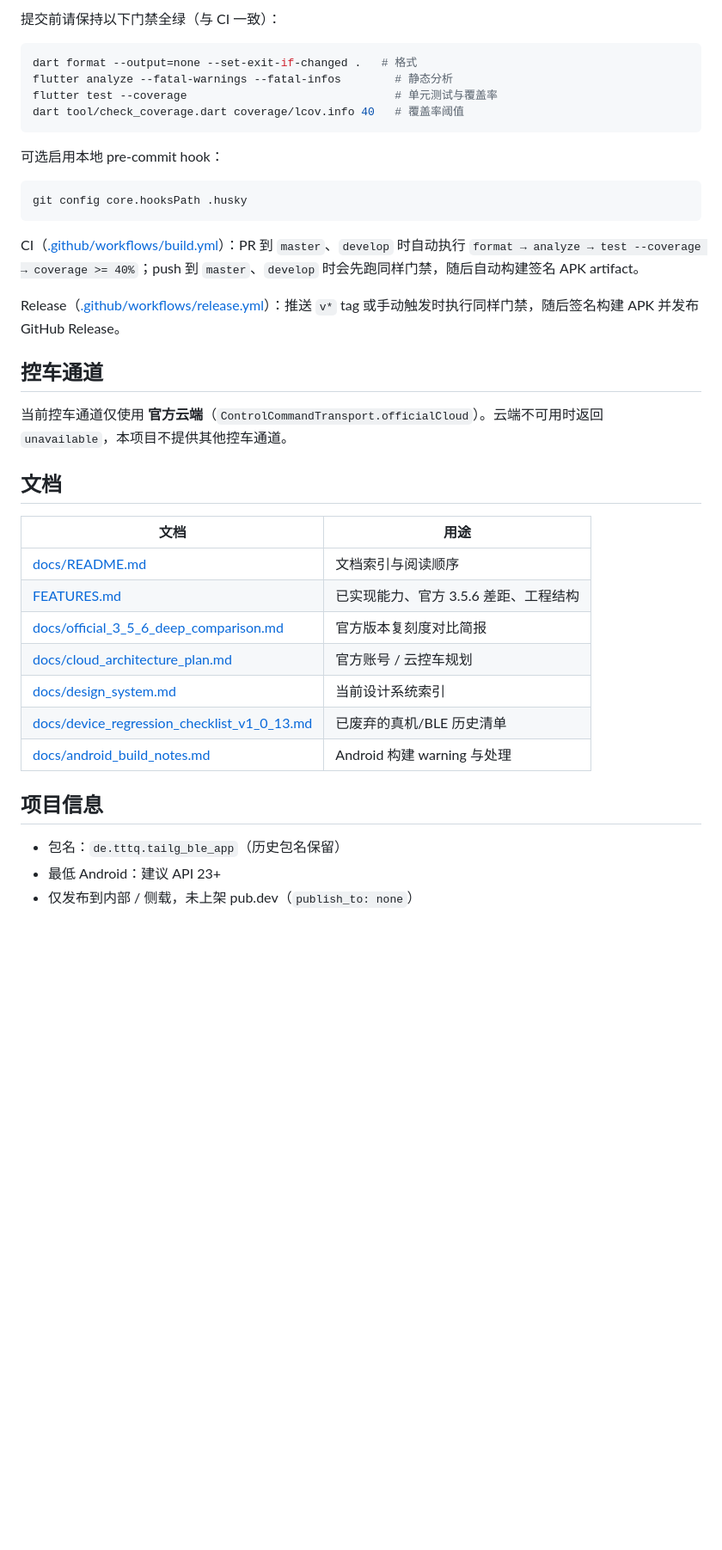
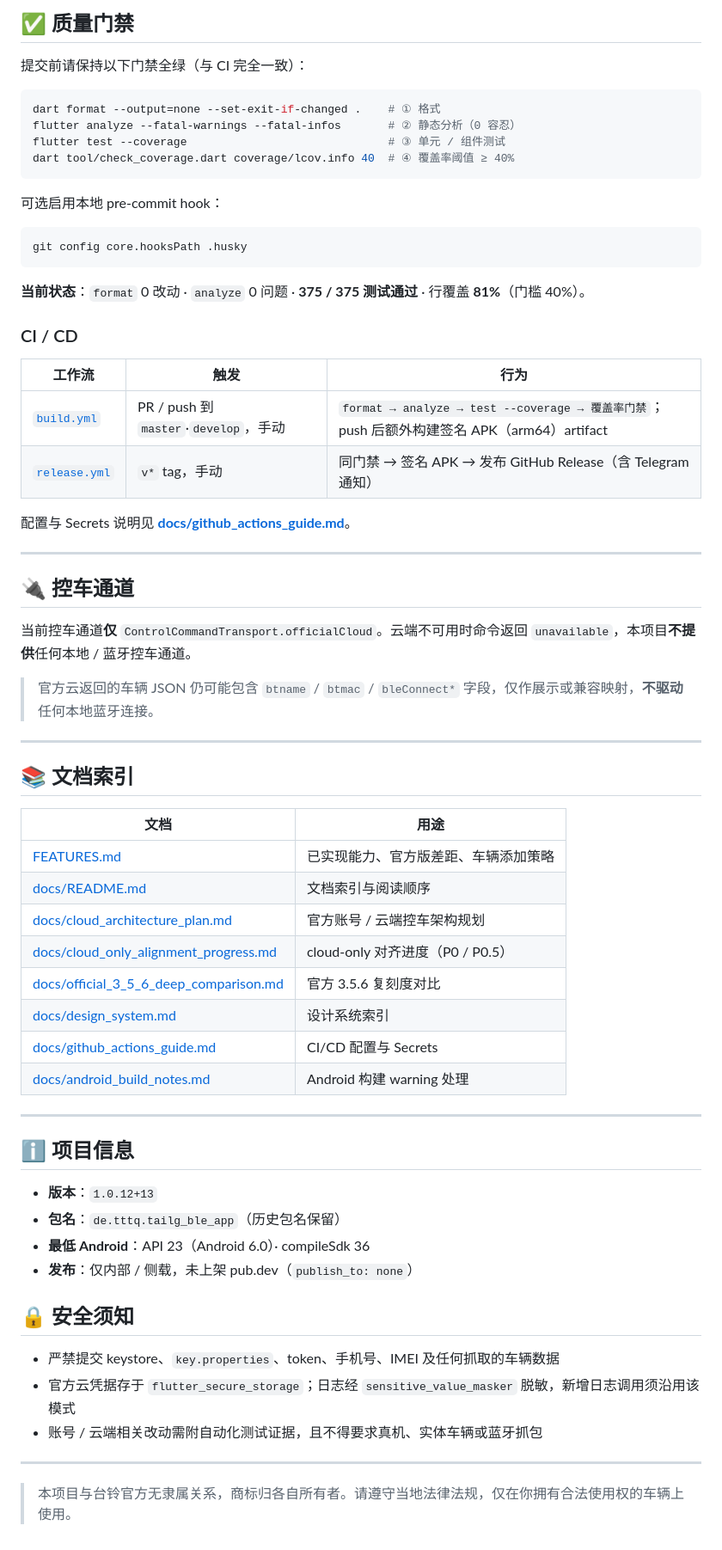
Before and after one commit to ch6vip/tailg-ble-app, a Markdown page: README.md, the part around one of its changes. Shown at 86% size. GitHub-like rendering; blank space fills up the shorter version.

````diff
--- a/README.md
+++ b/README.md
@@ -81,11 +140,13 @@ storeFile=../../release.keystore
 
-提交前请保持以下门禁全绿（与 CI 一致）：
+## ✅ 质量门禁
+
+提交前请保持以下门禁全绿（与 CI 完全一致）：
 
 ```bash
-dart format --output=none --set-exit-if-changed .   # 格式
-flutter analyze --fatal-warnings --fatal-infos        # 静态分析
-flutter test --coverage                               # 单元测试与覆盖率
-dart tool/check_coverage.dart coverage/lcov.info 40   # 覆盖率阈值
+dart format --output=none --set-exit-if-changed .    # ① 格式
+flutter analyze --fatal-warnings --fatal-infos       # ② 静态分析（0 容忍）
+flutter test --coverage                              # ③ 单元 / 组件测试
+dart tool/check_coverage.dart coverage/lcov.info 40  # ④ 覆盖率阈值 ≥ 40%
 ```
 
 可选启用本地 pre-commit hook：
@@ -94,28 +155,55 @@ dart tool/check_coverage.dart coverage/lcov.info 40   # 覆盖率阈值
 git config core.hooksPath .husky
 ```
 
-CI（[.github/workflows/build.yml](.github/workflows/build.yml)）：PR 到 `master`、`develop` 时自动执行 `format → analyze → test --coverage → coverage >= 40%`；push 到 `master`、`develop` 时会先跑同样门禁，随后自动构建签名 APK artifact。
+**当前状态**：`format` 0 改动 · `analyze` 0 问题 · **375 / 375 测试通过** · 行覆盖 **81%**（门槛 40%）。
 
-Release（[.github/workflows/release.yml](.github/workflows/release.yml)）：推送 `v*` tag 或手动触发时执行同样门禁，随后签名构建 APK 并发布 GitHub Release。
+### CI / CD
 
-## 控车通道
+| 工作流 | 触发 | 行为 |
+|--------|------|------|
+| [`build.yml`](.github/workflows/build.yml) | PR / push 到 `master`·`develop`，手动 | `format → analyze → test --coverage → 覆盖率门禁`；push 后额外构建签名 APK（arm64）artifact |
+| [`release.yml`](.github/workflows/release.yml) | `v*` tag，手动 | 同门禁 → 签名 APK → 发布 GitHub Release（含 Telegram 通知） |
 
-当前控车通道仅使用 **官方云端**（`ControlCommandTransport.officialCloud`）。云端不可用时返回 `unavailable`，本项目不提供其他控车通道。
+配置与 Secrets 说明见 **[docs/github_actions_guide.md](docs/github_actions_guide.md)**。
 
-## 文档
+---
+
+## 🔌 控车通道
+
+当前控车通道**仅** `ControlCommandTransport.officialCloud`。云端不可用时命令返回 `unavailable`，本项目**不提供**任何本地 / 蓝牙控车通道。
+
+> 官方云返回的车辆 JSON 仍可能包含 `btname` / `btmac` / `bleConnect*` 字段，仅作展示或兼容映射，**不驱动**任何本地蓝牙连接。
+
+---
+
+## 📚 文档索引
 
 | 文档 | 用途 |
 |------|------|
+| [FEATURES.md](FEATURES.md) | 已实现能力、官方版差距、车辆添加策略 |
 | [docs/README.md](docs/README.md) | 文档索引与阅读顺序 |
-| [FEATURES.md](FEATURES.md) | 已实现能力、官方 3.5.6 差距、工程结构 |
-| [docs/official_3_5_6_deep_comparison.md](docs/official_3_5_6_deep_comparison.md) | 官方版本复刻度对比简报 |
-| [docs/cloud_architecture_plan.md](docs/cloud_architecture_plan.md) | 官方账号 / 云控车规划 |
-| [docs/design_system.md](docs/design_system.md) | 当前设计系统索引 |
-| [docs/device_regression_checklist_v1_0_13.md](docs/device_regression_checklist_v1_0_13.md) | 已废弃的真机/BLE 历史清单 |
-| [docs/android_build_notes.md](docs/android_build_notes.md) | Android 构建 warning 与处理 |
+| [docs/cloud_architecture_plan.md](docs/cloud_architecture_plan.md) | 官方账号 / 云端控车架构规划 |
+| [docs/cloud_only_alignment_progress.md](docs/cloud_only_alignment_progress.md) | cloud-only 对齐进度（P0 / P0.5） |
+| [docs/official_3_5_6_deep_comparison.md](docs/official_3_5_6_deep_comparison.md) | 官方 3.5.6 复刻度对比 |
+| [docs/design_system.md](docs/design_system.md) | 设计系统索引 |
+| [docs/github_actions_guide.md](docs/github_actions_guide.md) | CI/CD 配置与 Secrets |
+| [docs/android_build_notes.md](docs/android_build_notes.md) | Android 构建 warning 处理 |
 
-## 项目信息
+---
 
-- 包名：`de.tttq.tailg_ble_app`（历史包名保留）
-- 最低 Android：建议 API 23+
-- 仅发布到内部 / 侧载，未上架 pub.dev（`publish_to: none`）
+## ℹ️ 项目信息
+
+- **版本**：`1.0.12+13`
+- **包名**：`de.tttq.tailg_ble_app`（历史包名保留）
+- **最低 Android**：API 23（Android 6.0）· compileSdk 36
+- **发布**：仅内部 / 侧载，未上架 pub.dev（`publish_to: none`）
+
+## 🔒 安全须知
+
+- 严禁提交 keystore、`key.properties`、token、手机号、IMEI 及任何抓取的车辆数据
+- 官方云凭据存于 `flutter_secure_storage`；日志经 `sensitive_value_masker` 脱敏，新增日志调用须沿用该模式
+- 账号 / 云端相关改动需附自动化测试证据，且不得要求真机、实体车辆或蓝牙抓包
+
+---
+
+> 本项目与台铃官方无隶属关系，商标归各自所有者。请遵守当地法律法规，仅在你拥有合法使用权的车辆上使用。
````
Also changed, not shown: other parts of README.md (+99 -40 lines).
